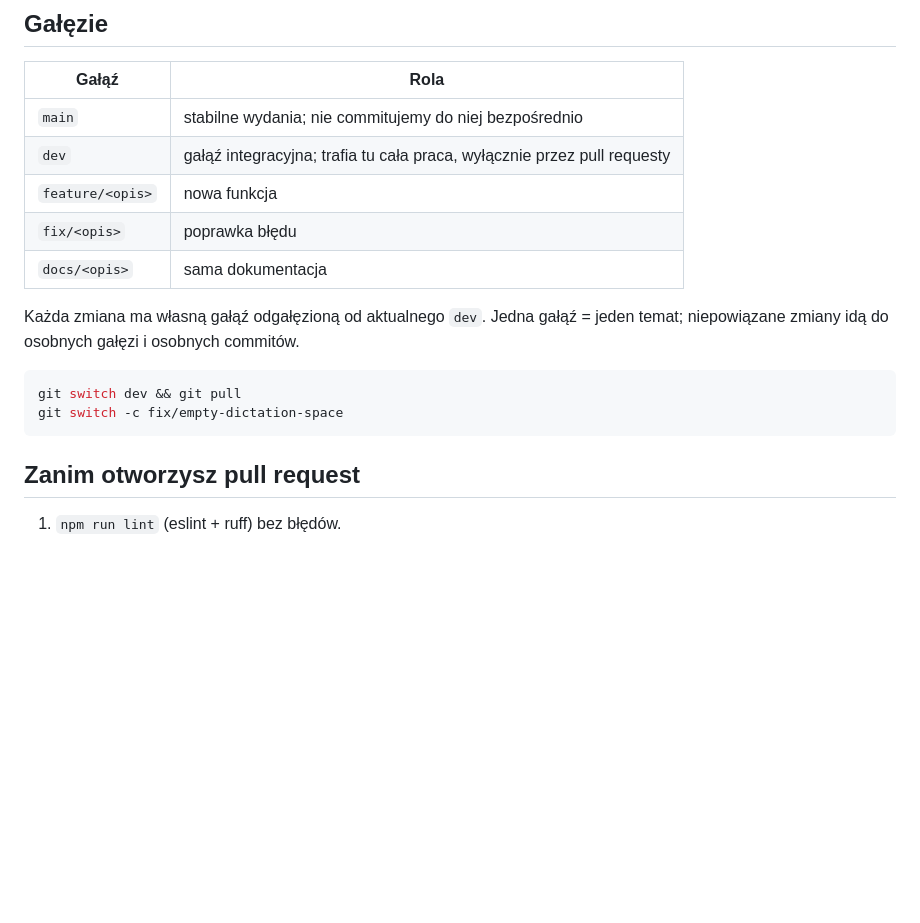
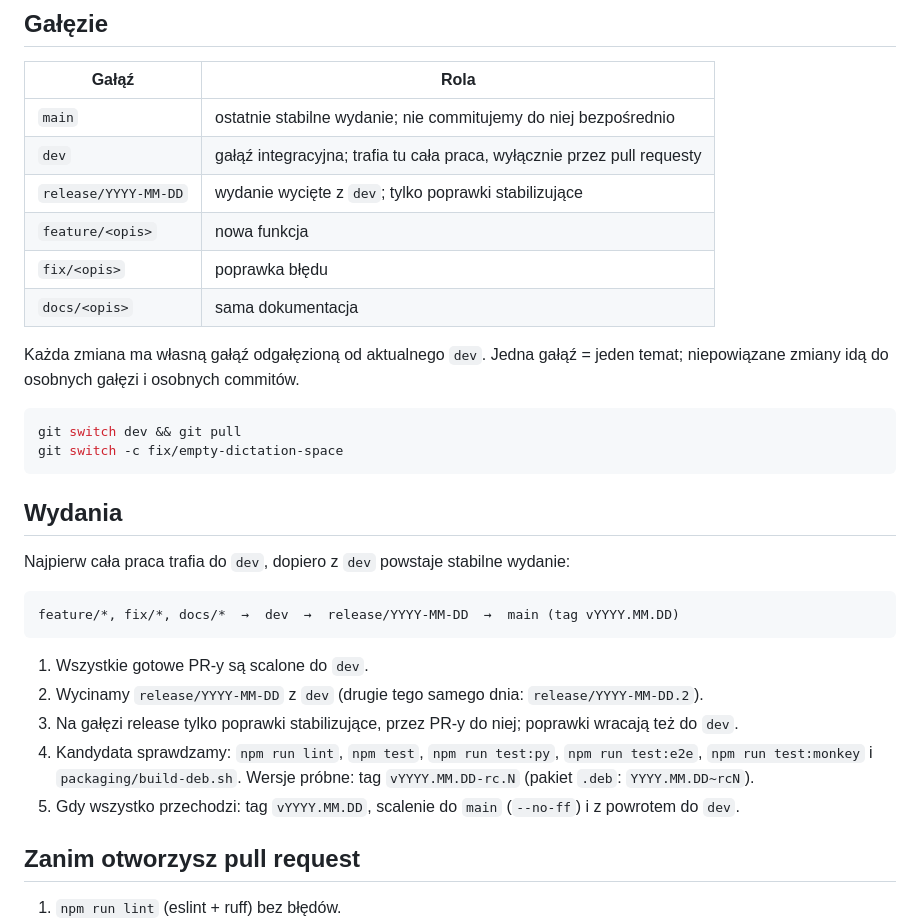
Before and after one commit to desi9n-pl/sp9ak, a Markdown page: CONTRIBUTING.md, the part around the change. Drawn GitHub-style; blank space fills up the shorter version.

Commit message:
Describe the release flow in CONTRIBUTING.md
Co-Authored-By: Claude Sonnet 5.5 <noreply@anthropic.com>

````diff
--- a/CONTRIBUTING.md
+++ b/CONTRIBUTING.md
@@ -20,8 +20,9 @@ Aplikacja ma działać po zwykłym `git clone` i `./sp9ak.sh`. Nic, co wymaga in
 
 | Gałąź | Rola |
 |---|---|
-| `main` | stabilne wydania; nie commitujemy do niej bezpośrednio |
+| `main` | ostatnie stabilne wydanie; nie commitujemy do niej bezpośrednio |
 | `dev` | gałąź integracyjna; trafia tu cała praca, wyłącznie przez pull requesty |
+| `release/YYYY-MM-DD` | wydanie wycięte z `dev`; tylko poprawki stabilizujące |
 | `feature/<opis>` | nowa funkcja |
 | `fix/<opis>` | poprawka błędu |
 | `docs/<opis>` | sama dokumentacja |
@@ -33,6 +34,22 @@ niepowiązane zmiany idą do osobnych gałęzi i osobnych commitów.
 git switch dev && git pull
 git switch -c fix/empty-dictation-space
 ```
+
+## Wydania
+
+Najpierw cała praca trafia do `dev`, dopiero z `dev` powstaje stabilne wydanie:
+
+```
+feature/*, fix/*, docs/*  →  dev  →  release/YYYY-MM-DD  →  main (tag vYYYY.MM.DD)
+```
+
+1. Wszystkie gotowe PR-y są scalone do `dev`.
+2. Wycinamy `release/YYYY-MM-DD` z `dev` (drugie tego samego dnia: `release/YYYY-MM-DD.2`).
+3. Na gałęzi release tylko poprawki stabilizujące, przez PR-y do niej; poprawki wracają też do `dev`.
+4. Kandydata sprawdzamy: `npm run lint`, `npm test`, `npm run test:py`, `npm run test:e2e`,
+   `npm run test:monkey` i `packaging/build-deb.sh`. Wersje próbne: tag `vYYYY.MM.DD-rc.N`
+   (pakiet `.deb`: `YYYY.MM.DD~rcN`).
+5. Gdy wszystko przechodzi: tag `vYYYY.MM.DD`, scalenie do `main` (`--no-ff`) i z powrotem do `dev`.
 
 ## Zanim otworzysz pull request
 
````
